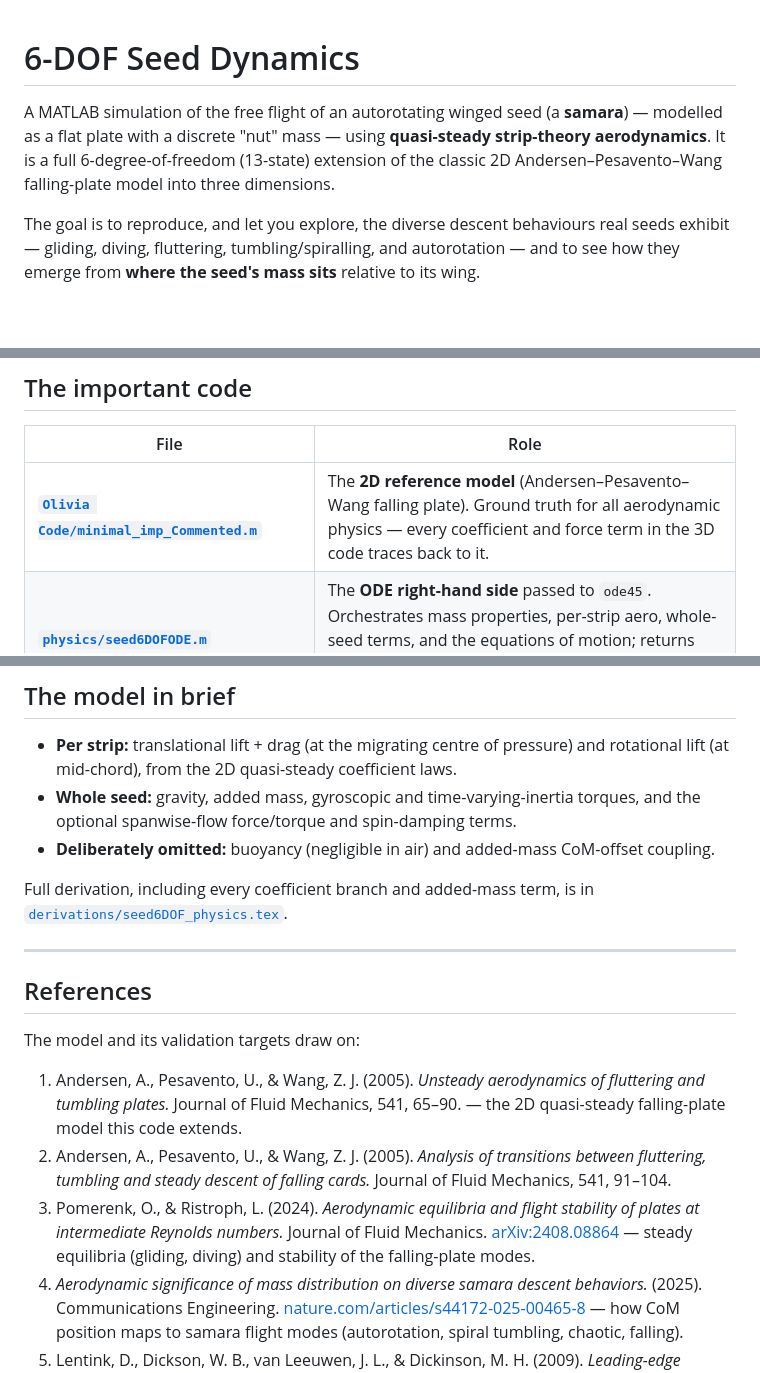
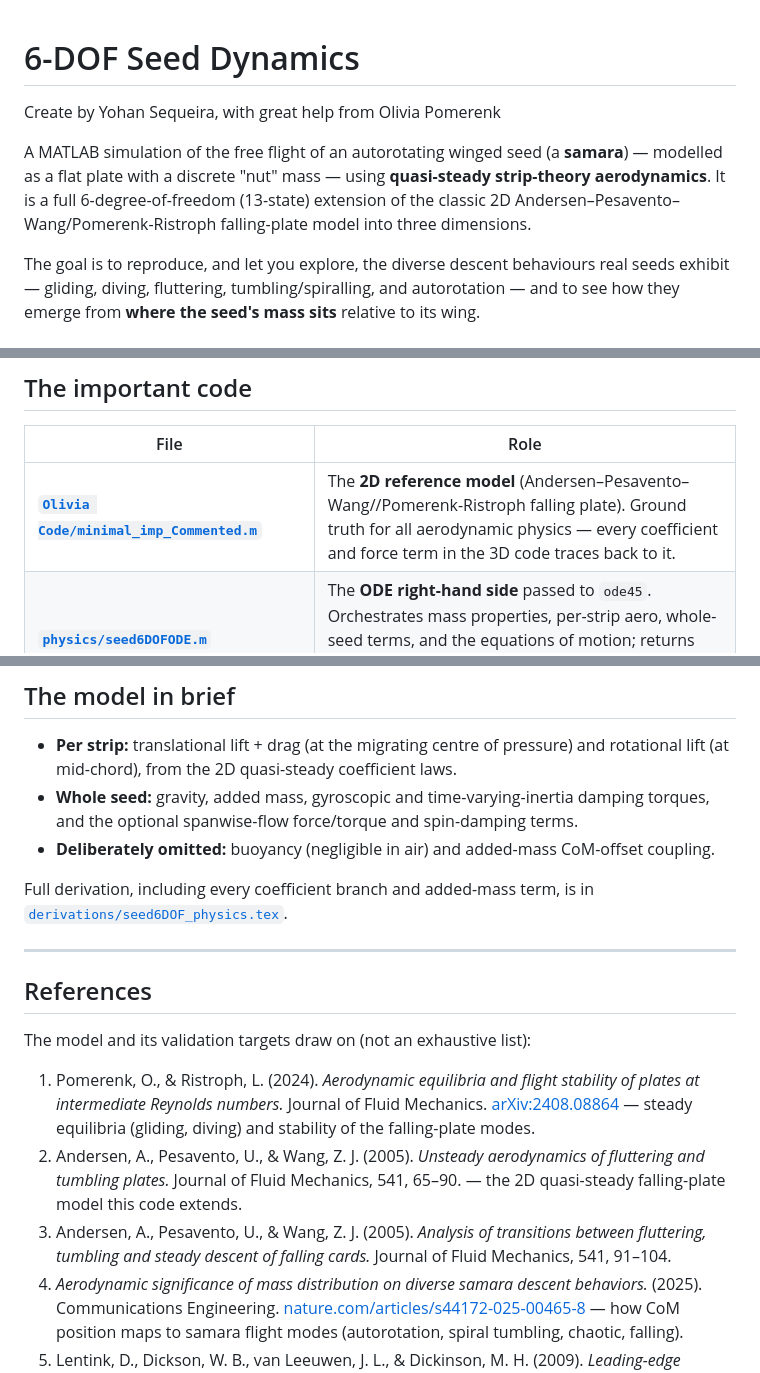
Before and after one commit to yohancsx/6DOF-Seed-Dynamics, a Markdown page: README.md, 3 parts joined by grey strips. Drawn GitHub-style; blank space fills up the shorter version.

Commit message:
Update README.md
small readme updates

```diff
--- a/README.md
+++ b/README.md
@@ -1,9 +1,10 @@
 # 6-DOF Seed Dynamics
+Create by Yohan Sequeira, with great help from Olivia Pomerenk
 
 A MATLAB simulation of the free flight of an autorotating winged seed (a **samara**) —
 modelled as a flat plate with a discrete "nut" mass — using **quasi-steady strip-theory
 aerodynamics**. It is a full 6-degree-of-freedom (13-state) extension of the classic 2D
-Andersen–Pesavento–Wang falling-plate model into three dimensions.
+Andersen–Pesavento–Wang/Pomerenk-Ristroph falling-plate model into three dimensions.
 
 The goal is to reproduce, and let you explore, the diverse descent behaviours real seeds
 exhibit — gliding, diving, fluttering, tumbling/spiralling, and autorotation — and to see
@@ -75,7 +76,7 @@ Read that for the math; this README is orientation.
 
 | File | Role |
 |---|---|
-| **[`Olivia Code/minimal_imp_Commented.m`](Olivia%20Code/minimal_imp_Commented.m)** | The **2D reference model** (Andersen–Pesavento–Wang falling plate). Ground truth for all aerodynamic physics — every coefficient and force term in the 3D code traces back to it. |
+| **[`Olivia Code/minimal_imp_Commented.m`](Olivia%20Code/minimal_imp_Commented.m)** | The **2D reference model** (Andersen–Pesavento–Wang//Pomerenk-Ristroph falling plate). Ground truth for all aerodynamic physics — every coefficient and force term in the 3D code traces back to it. |
 | **[`physics/seed6DOFODE.m`](physics/seed6DOFODE.m)** | The **ODE right-hand side** passed to `ode45`. Orchestrates mass properties, per-strip aero, whole-seed terms, and the equations of motion; returns the 13-state derivative. This is the heart of the simulation. |
 | **[`physics/aero/computeAeroCoeffs.m`](physics/aero/computeAeroCoeffs.m)** | The **aerodynamic coefficients** (`CT`, `CD`, centre-of-pressure fraction, rotational-lift and spin-damping constants) as functions of angle of attack, with the attached↔separated blend and the three angle-of-attack branches. A direct port of the 2D coefficient laws. |
 | **[`physics/setupSeedShapeAndMass.m`](physics/setupSeedShapeAndMass.m)** | Turns a 2D wing polyshape + a nut mass into a full `seedParams` struct: strip geometry, and the (optionally time-varying) CoM and inertia tensor. |
@@ -136,7 +137,7 @@ Each script has an editable configuration block at the top and assumes `physics/
 
 - **Per strip:** translational lift + drag (at the migrating centre of pressure) and
   rotational lift (at mid-chord), from the 2D quasi-steady coefficient laws.
-- **Whole seed:** gravity, added mass, gyroscopic and time-varying-inertia torques, and the
+- **Whole seed:** gravity, added mass, gyroscopic and time-varying-inertia damping torques, and the
   optional spanwise-flow force/torque and spin-damping terms.
 - **Deliberately omitted:** buoyancy (negligible in air) and added-mass CoM-offset coupling.
 
@@ -147,18 +148,18 @@ Full derivation, including every coefficient branch and added-mass term, is in
 
 ## References
 
-The model and its validation targets draw on:
+The model and its validation targets draw on (not an exhaustive list):
 
-1. Andersen, A., Pesavento, U., & Wang, Z. J. (2005). *Unsteady aerodynamics of fluttering
-   and tumbling plates.* Journal of Fluid Mechanics, 541, 65–90. — the 2D quasi-steady
-   falling-plate model this code extends.
-2. Andersen, A., Pesavento, U., & Wang, Z. J. (2005). *Analysis of transitions between
-   fluttering, tumbling and steady descent of falling cards.* Journal of Fluid Mechanics,
-   541, 91–104.
-3. Pomerenk, O., & Ristroph, L. (2024). *Aerodynamic equilibria and flight stability of
+1. Pomerenk, O., & Ristroph, L. (2024). *Aerodynamic equilibria and flight stability of
    plates at intermediate Reynolds numbers.* Journal of Fluid Mechanics.
    [arXiv:2408.08864](https://arxiv.org/abs/2408.08864) — steady equilibria (gliding,
    diving) and stability of the falling-plate modes.
+2. Andersen, A., Pesavento, U., & Wang, Z. J. (2005). *Unsteady aerodynamics of fluttering
+   and tumbling plates.* Journal of Fluid Mechanics, 541, 65–90. — the 2D quasi-steady
+   falling-plate model this code extends.
+3. Andersen, A., Pesavento, U., & Wang, Z. J. (2005). *Analysis of transitions between
+   fluttering, tumbling and steady descent of falling cards.* Journal of Fluid Mechanics,
+   541, 91–104.
 4. *Aerodynamic significance of mass distribution on diverse samara descent behaviors.*
    (2025). Communications Engineering.
    [nature.com/articles/s44172-025-00465-8](https://www.nature.com/articles/s44172-025-00465-8)
```
Also changed, not shown: other parts of README.md (+1 -1 lines).
